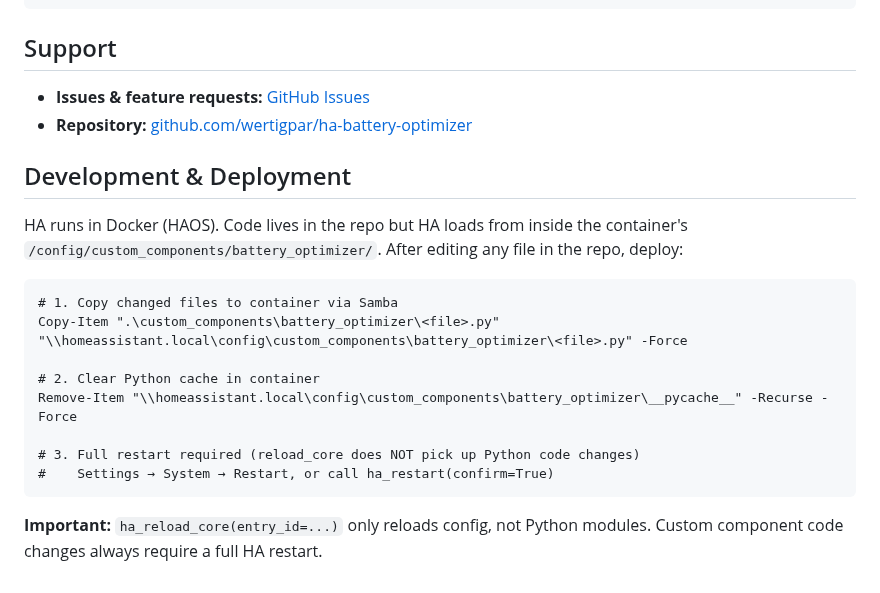
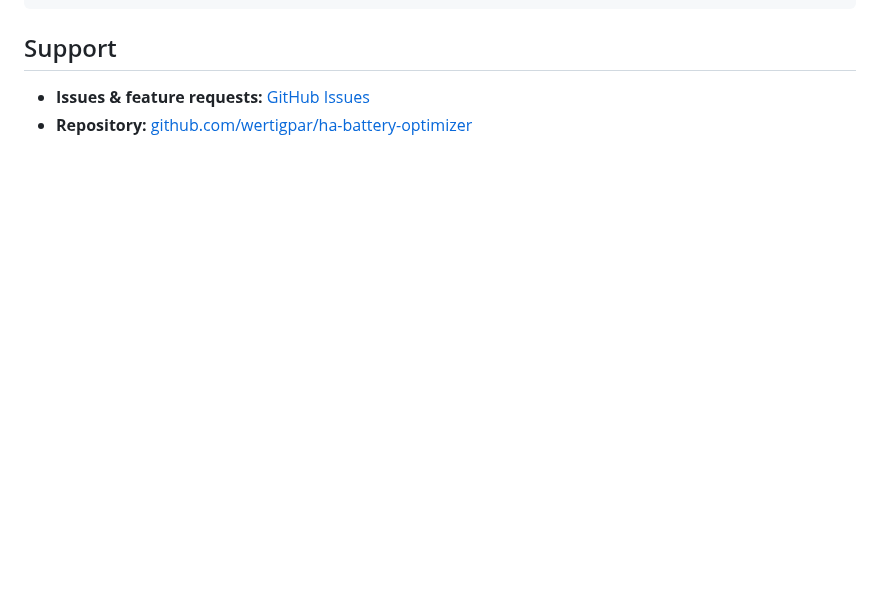
Before and after one commit to wertigpar/ha-battery-optimizer, a Markdown page: README.md, the part around one of its changes. Rendered like a GitHub page; blank space fills up the shorter version.

````diff
--- a/README.md
+++ b/README.md
@@ -1457,20 +1474,3 @@ battery_optimizer/
 
 - **Issues & feature requests:** [GitHub Issues](https://github.com/wertigpar/ha-battery-optimizer/issues)
 - **Repository:** [github.com/wertigpar/ha-battery-optimizer](https://github.com/wertigpar/ha-battery-optimizer)
-
-## Development & Deployment
-
-HA runs in Docker (HAOS). Code lives in the repo but HA loads from inside the container's `/config/custom_components/battery_optimizer/`. After editing any file in the repo, deploy:
-
-```
-# 1. Copy changed files to container via Samba
-Copy-Item ".\custom_components\battery_optimizer\<file>.py" "\\homeassistant.local\config\custom_components\battery_optimizer\<file>.py" -Force
-
-# 2. Clear Python cache in container
-Remove-Item "\\homeassistant.local\config\custom_components\battery_optimizer\__pycache__" -Recurse -Force
-
-# 3. Full restart required (reload_core does NOT pick up Python code changes)
-#    Settings → System → Restart, or call ha_restart(confirm=True)
-```
-
-**Important:** `ha_reload_core(entry_id=...)` only reloads config, not Python modules. Custom component code changes always require a full HA restart.
````
Also changed, not shown: other parts of README.md (+17 -0 lines), CHANGES.md (+17 -0 lines), images/markdown-card-attributes.png (added), 8 other files.
